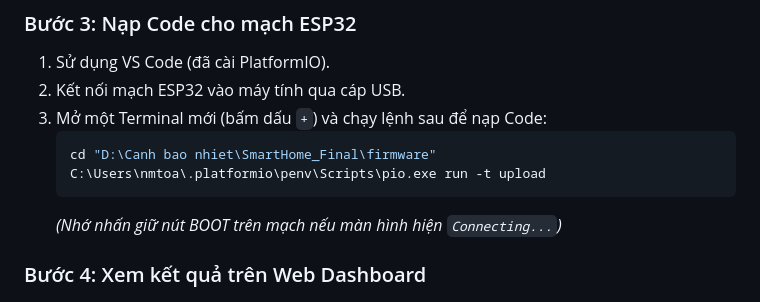
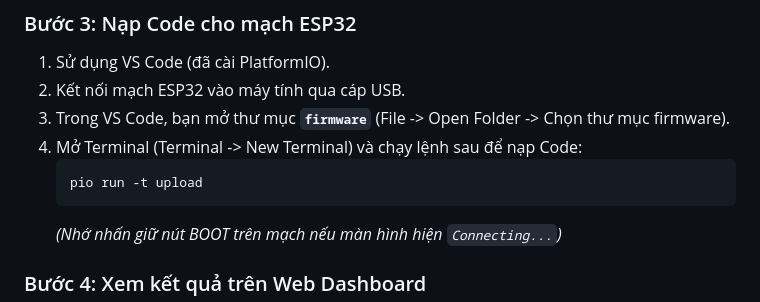
Before and after one commit to nmtoan883/esp32-iot, a Markdown page: README.md, the part around the change. Drawn GitHub-style.

````diff
--- a/README.md
+++ b/README.md
@@ -30,10 +30,10 @@ Hệ thống sử dụng cổng `8000` để tránh xung đột với các phầ
 ### Bước 3: Nạp Code cho mạch ESP32
 1. Sử dụng VS Code (đã cài PlatformIO).
 2. Kết nối mạch ESP32 vào máy tính qua cáp USB.
-3. Mở một Terminal mới (bấm dấu `+`) và chạy lệnh sau để nạp Code:
+3. Trong VS Code, bạn mở thư mục **`firmware`** (File -> Open Folder -> Chọn thư mục firmware).
+4. Mở Terminal (Terminal -> New Terminal) và chạy lệnh sau để nạp Code:
    ```bash
-   cd "D:\Canh bao nhiet\SmartHome_Final\firmware"
-   C:\Users\nmtoa\.platformio\penv\Scripts\pio.exe run -t upload
+   pio run -t upload
    ```
    *(Nhớ nhấn giữ nút BOOT trên mạch nếu màn hình hiện `Connecting...`)*
 
````
Also changed, not shown: PHAN_CONG_WEB_DASHBOARD.md (+0 -3 lines).
